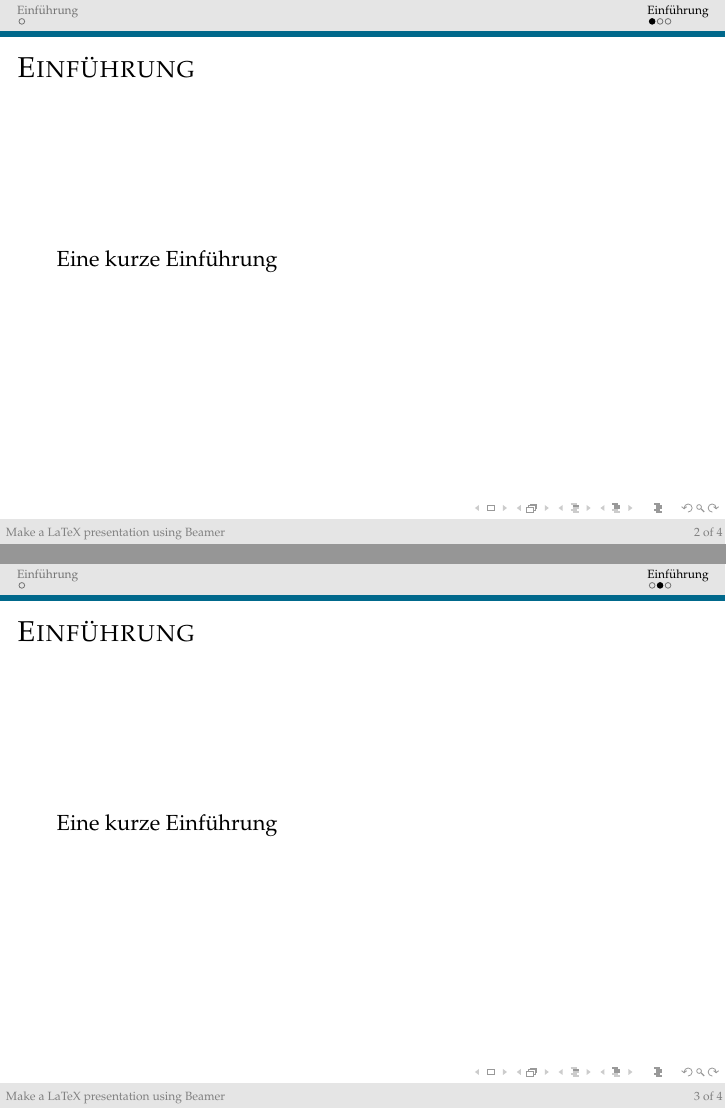
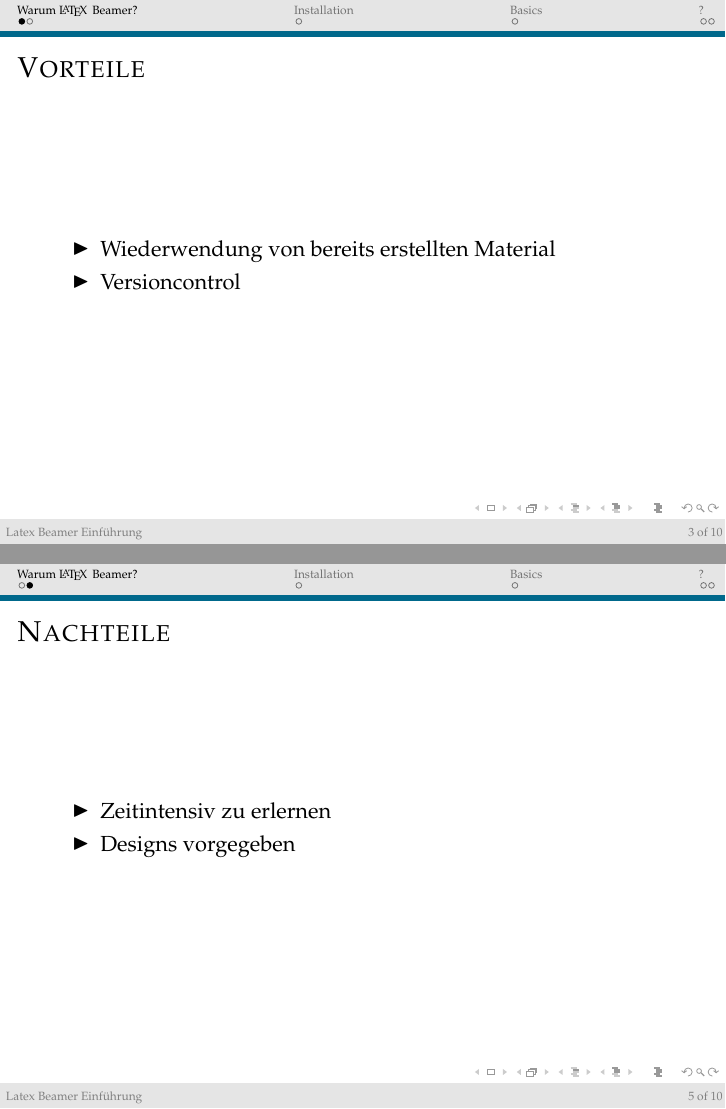
Before and after one commit to napcae/LatexGitEinstieg, LaTeX slides (presentation.tex): pages 2 and 3 of 4 before the commit and pages 3 and 5 of 10 after it, joined at a grey line. Compiled offline with pdfLaTeX.

Commit message:
vorteile und nachteile

```diff
--- a/presentation.tex
+++ b/presentation.tex
@@ -6,9 +6,10 @@
 \usepackage{pgfpages}  %Printing multiple pages on one
 \usepackage{graphicx}  %Package
 \usepackage{tikz}      %Package for drawing
+\usepackage{listings}
+%\usepackage{hyperref}  %urls
 \usepackage[utf8]{inputenc}
 \usepackage[ngerman]{babel}
-\usetikzlibrary{decorations.fractals}
 
 %%
 %% Beamer Layout %%%%%%%%%%%%%%%%%%%%%%%%%%%%%%%%%%
@@ -57,2 +58,11 @@
 
+\section{Warum \LaTeX\, Beamer?}
+	\subsection{Vorteile}
+		\begin{frame}{Vorteile}
+			\begin{itemize}
+				\item Wiederwendung von bereits erstellten Material
+				\pause
+				\item Versioncontrol
+			\end{itemize}
 
+		\end{frame}
@@ -64,7 +69,11 @@
 
-\section{Einführung}
-\subsection{asd}
-\begin{frame}{Einf"uhrung}
-Eine kurze Einführung
-\end{frame}
+	\subsection{Nachteile}
+		\begin{frame}{Nachteile}
+			\begin{itemize}
+				\item Zeitintensiv zu erlernen
+				\pause
+				\item Designs vorgegeben
+			\end{itemize}
+		\end{frame}
 
+\section{Installation}
@@ -71,5 +86,2 @@ Eine kurze Einführung
 
-\subsection{asd}
-\begin{frame}{Einf"uhrung}
-Eine kurze Einführung
-\end{frame}
+\section{Basics}
```
Also changed, not shown: presentation.tex (38 more changed lines).
